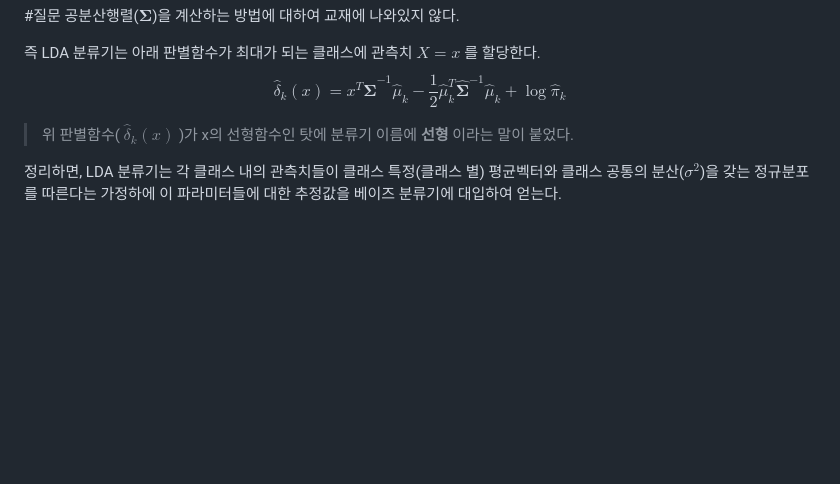
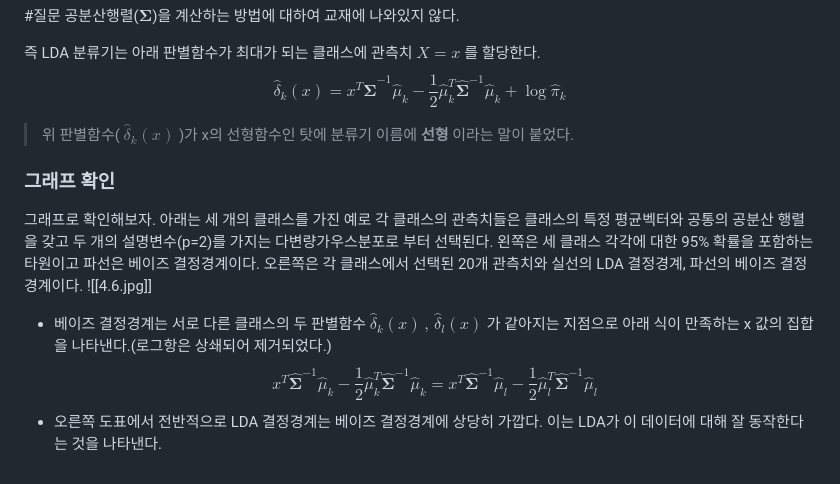
Before and after one commit to jaewonE/obsidian-backup, a Markdown page: 가볍게 시작하는 통계학/4장 분류/선형판별분석(LDA).md, the part around the change. GitHub-like rendering; blank space fills up the shorter version.

Commit message:
Backup: 2023-03-08 05:30:22

```diff
--- a/가볍게 시작하는 통계학/4장 분류/선형판별분석(LDA).md
+++ b/가볍게 시작하는 통계학/4장 분류/선형판별분석(LDA).md
@@ -98,4 +98,13 @@ $$\begin{aligned} \hat{\mu}_k & =\frac{1}{n_k} \sum_{i: y_i=k} x_i \\ \hat{\pi}_
 $$\hat{\delta}_k(x)=x^T \hat{\boldsymbol{\Sigma}}^{-1} \hat{\mu}_k-\frac{1}{2} \hat{\mu}_k^T \hat{\boldsymbol{\Sigma}}^{-1} \hat{\mu}_k+\log \hat{\pi}_k$$
 >위 판별함수(  $\hat{\delta}_k(x)$ )가 x의 선형함수인 탓에 분류기 이름에 **선형** 이라는 말이 붙었다.
 
-정리하면, LDA 분류기는 각 클래스 내의 관측치들이 클래스 특정(클래스 별) 평균벡터와 클래스 공통의 분산($\sigma^2$)을 갖는 정규분포를 따른다는 가정하에 이 파라미터들에 대한 추정값을 베이즈 분류기에 대입하여 얻는다.
+### 그래프 확인
+
+그래프로 확인해보자. 아래는 세 개의 클래스를 가진 예로 각 클래스의 관측치들은 클래스의 특정 평균벡터와 공통의 공분산 행렬을 갖고 두 개의 설명변수(p=2)를 가지는 다변량가우스분포로 부터 선택된다.
+왼쪽은 세 클래스 각각에 대한 95% 확률을 포함하는 타원이고 파선은 베이즈 결정경계이다.
+오른쪽은 각 클래스에서 선택된 20개 관측치와 실선의 LDA 결정경계, 파선의 베이즈 결정경계이다.
+![[4.6.jpg]]
+
+* 베이즈 결정경계는 서로 다른 클래스의 두 판별함수 $\hat{\delta}_k(x)\,,\,\hat{\delta}_l(x)$ 가 같아지는 지점으로 아래 식이 만족하는 x 값의 집합을 나타낸다.(로그항은 상쇄되어 제거되었다.)
+	$$x^T \hat{\boldsymbol{\Sigma}}^{-1} \hat{\mu}_k-\frac{1}{2} \hat{\mu}_k^T \hat{\boldsymbol{\Sigma}}^{-1} \hat{\mu}_k=x^T \hat{\boldsymbol{\Sigma}}^{-1} \hat{\mu}_l-\frac{1}{2} \hat{\mu}_l^T \hat{\boldsymbol{\Sigma}}^{-1} \hat{\mu}_l$$
+* 오른쪽 도표에서 전반적으로 LDA 결정경계는 베이즈 결정경계에 상당히 가깝다. 이는 LDA가 이 데이터에 대해 잘 동작한다는 것을 나타낸다.
```
